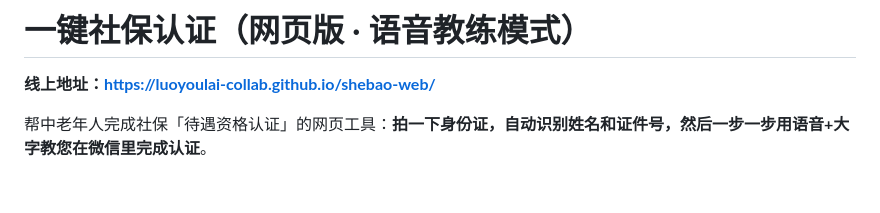
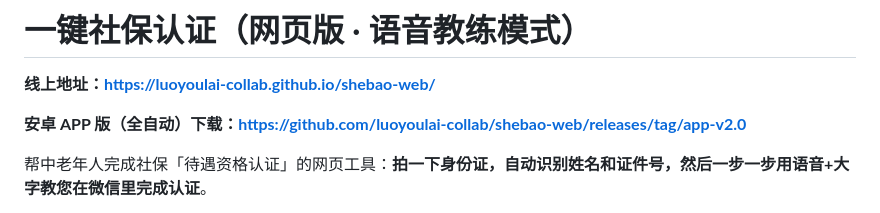
Before and after one commit to luoyoulai-collab/shebao-web, a Markdown page: README.md, the part around the change. Rendered like a GitHub page; blank space fills up the shorter version.

Commit message:
README: 加上安卓 APP v2.0 的 GitHub Release 下载链接

```diff
--- a/README.md
+++ b/README.md
@@ -1,6 +1,8 @@
 # 一键社保认证（网页版 · 语音教练模式）
 
 **线上地址：<https://luoyoulai-collab.github.io/shebao-web/>**
+
+**安卓 APP 版（全自动）下载：<https://github.com/luoyoulai-collab/shebao-web/releases/tag/app-v2.0>**
 
 帮中老年人完成社保「待遇资格认证」的网页工具：**拍一下身份证，自动识别姓名和证件号，然后一步一步用语音+大字教您在微信里完成认证**。
 
```
